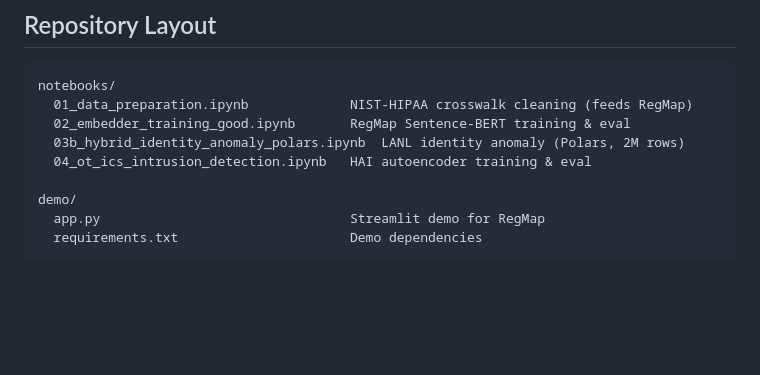
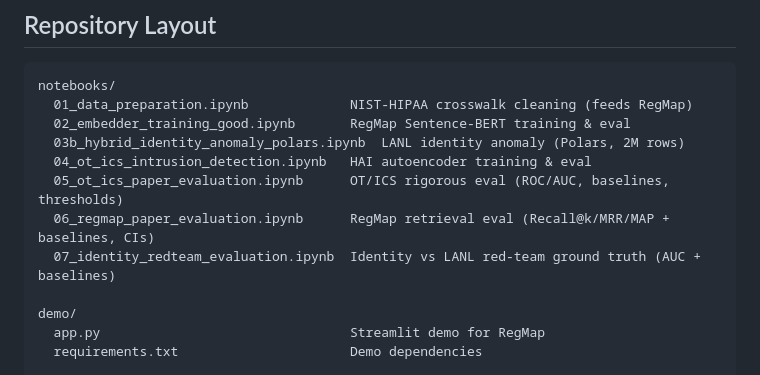
Before and after one commit to samuelgtetteh/ai-cybersecurity-portfolio, a Markdown page: README.md, the part around the change. Rendered like a GitHub page; blank space fills up the shorter version.

Commit message:
Document reproducible evaluation notebooks (05/06/07) in README + progress log

```diff
--- a/README.md
+++ b/README.md
@@ -166,6 +166,9 @@ notebooks/
   02_embedder_training_good.ipynb       RegMap Sentence-BERT training & eval
   03b_hybrid_identity_anomaly_polars.ipynb  LANL identity anomaly (Polars, 2M rows)
   04_ot_ics_intrusion_detection.ipynb   HAI autoencoder training & eval
+  05_ot_ics_paper_evaluation.ipynb      OT/ICS rigorous eval (ROC/AUC, baselines, thresholds)
+  06_regmap_paper_evaluation.ipynb      RegMap retrieval eval (Recall@k/MRR/MAP + baselines, CIs)
+  07_identity_redteam_evaluation.ipynb  Identity vs LANL red-team ground truth (AUC + baselines)
 
 demo/
   app.py                                Streamlit demo for RegMap
```
Also changed, not shown: docs/progress_log.md (+12 -1 lines).
